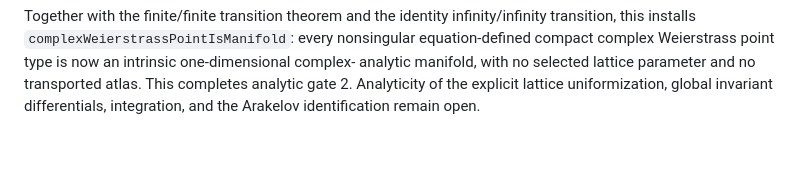
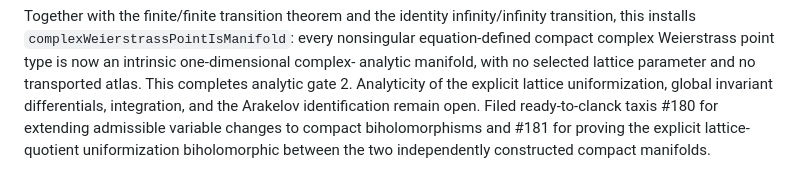
Before and after one commit to lana-agents/heights, a Markdown page: Plans/HeightsWorkLog.md, the part around the change. GitHub-like rendering; blank space fills up the shorter version.

Commit message:
Record compact analytic follow-up issues
Document ready-to-clanck taxis issues #180 and #181 for compact variable changes and the explicit lattice uniformization.

Co-Authored-By: pi (openai-codex/gpt-5.6-sol) <noreply@anthropic.com>

```diff
--- a/Plans/HeightsWorkLog.md
+++ b/Plans/HeightsWorkLog.md
@@ -790,4 +790,7 @@ complex Weierstrass point type is now an intrinsic one-dimensional complex-
 analytic manifold, with no selected lattice parameter and no transported
 atlas. This completes analytic gate 2. Analyticity of the explicit lattice
 uniformization, global invariant differentials, integration, and the Arakelov
-identification remain open.
+identification remain open. Filed ready-to-clanck taxis #180 for extending
+admissible variable changes to compact biholomorphisms and #181 for proving
+the explicit lattice-quotient uniformization biholomorphic between the two
+independently constructed compact manifolds.
```
